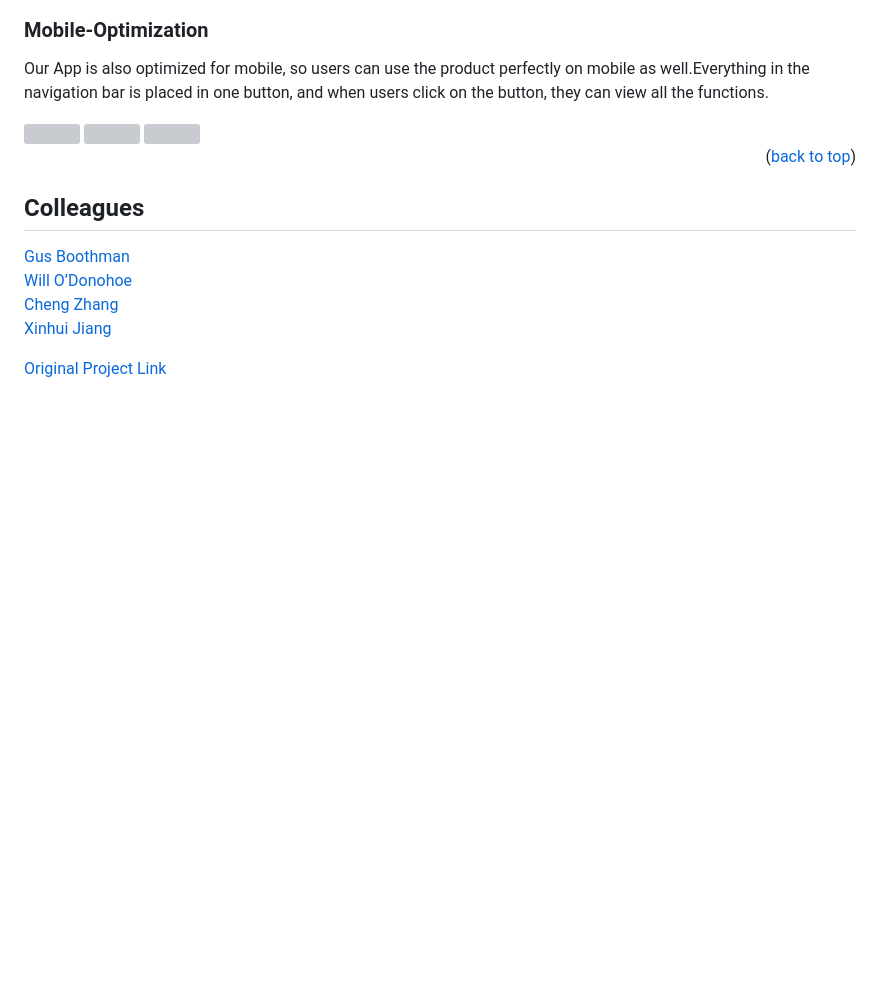
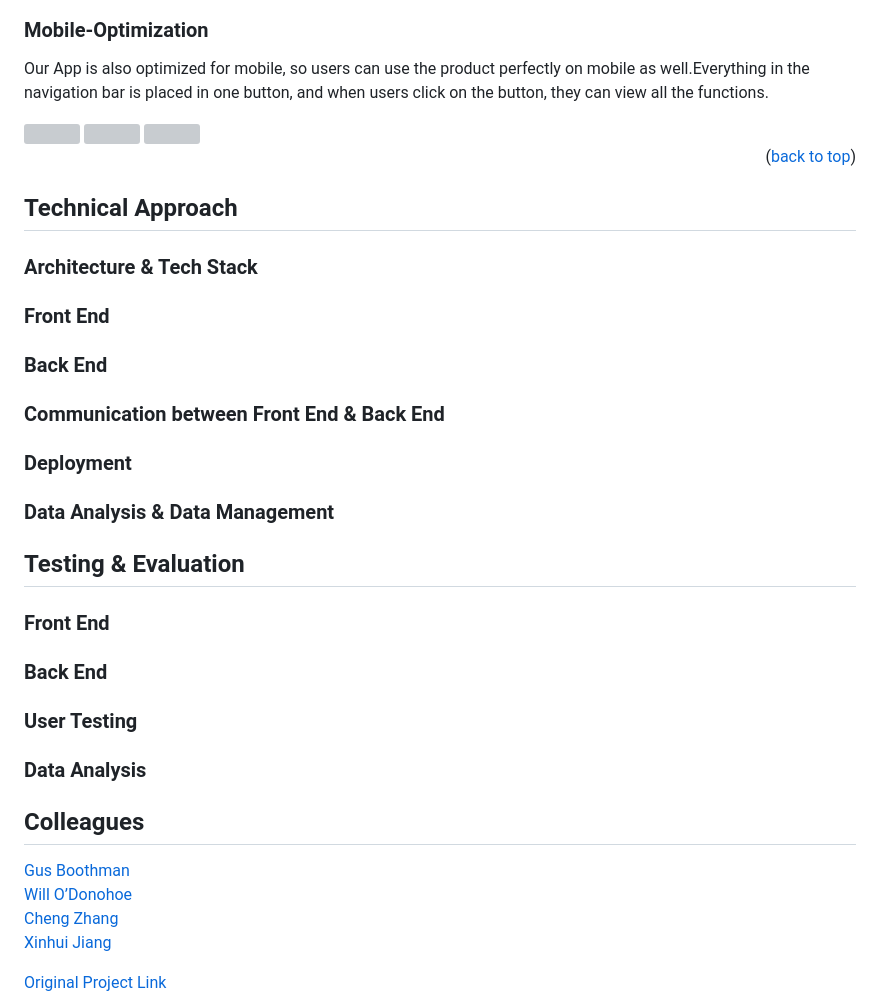
Before and after one commit to 21chubaka/Dublin_Bus_App, a Markdown page: README.md, the part around the change. Rendered like a GitHub page; blank space fills up the shorter version; grey boxes are pictures that could not be loaded.

Commit message:
2023.10.03: Update readme, format

```diff
--- a/README.md
+++ b/README.md
@@ -240,7 +240,29 @@ This is an example of how to list things you need to use the software and how to
 </div>
 <p align="right">(<a href="#readme-top">back to top</a>)</p>
 
+## Technical Approach
 
+### Architecture & Tech Stack
+
+### Front End
+
+### Back End
+
+### Communication between Front End & Back End
+
+### Deployment
+
+### Data Analysis & Data Management
+
+## Testing & Evaluation
+
+### Front End
+
+### Back End
+
+### User Testing
+
+### Data Analysis
 
 <!-- CONTRIBUTING
 ## Contributing
```
